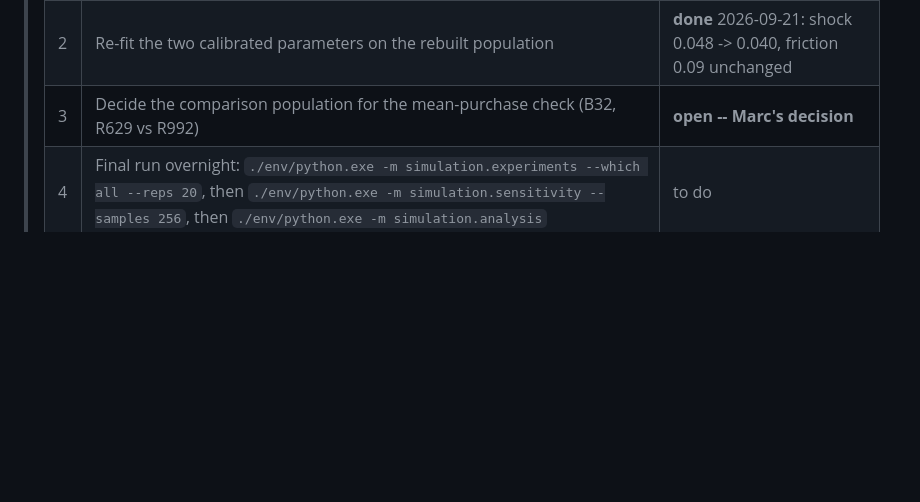
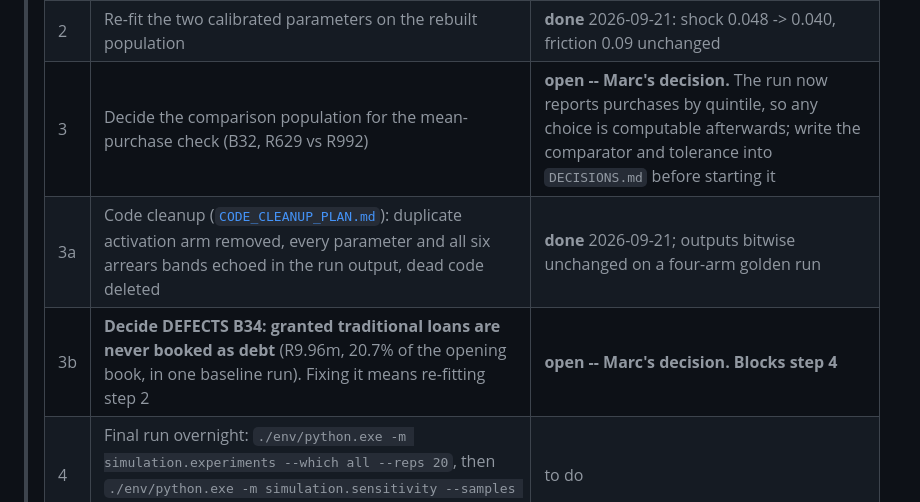
Before and after one commit to marclevin/bnpl-debt-dynamics, a Markdown page: OVERVIEW.md, the part around the change. GitHub-like rendering; blank space fills up the shorter version.

Commit message:
OVERVIEW: cleanup done, B34 decision blocks the final run
Co-Authored-By: Claude Fable 5.1 <noreply@anthropic.com>

```diff
--- a/OVERVIEW.md
+++ b/OVERVIEW.md
@@ -15,7 +15,9 @@ first, then propagate to the companion docs. Last updated: **2026-09-21**.
 > | --- | --- | --- |
 > | 1 | Cap the shortfall borrowing path (three discrete amount rules kept) | **done** 2026-09-21 |
 > | 2 | Re-fit the two calibrated parameters on the rebuilt population | **done** 2026-09-21: shock 0.048 -> 0.040, friction 0.09 unchanged |
-> | 3 | Decide the comparison population for the mean-purchase check (B32, R629 vs R992) | **open -- Marc's decision** |
+> | 3 | Decide the comparison population for the mean-purchase check (B32, R629 vs R992) | **open -- Marc's decision.** The run now reports purchases by quintile, so any choice is computable afterwards; write the comparator and tolerance into `DECISIONS.md` before starting it |
+> | 3a | Code cleanup ([`CODE_CLEANUP_PLAN.md`](CODE_CLEANUP_PLAN.md)): duplicate activation arm removed, every parameter and all six arrears bands echoed in the run output, dead code deleted | **done** 2026-09-21; outputs bitwise unchanged on a four-arm golden run |
+> | 3b | **Decide DEFECTS B34: granted traditional loans are never booked as debt** (R9.96m, 20.7% of the opening book, in one baseline run). Fixing it means re-fitting step 2 | **open -- Marc's decision. Blocks step 4** |
 > | 4 | Final run overnight: `./env/python.exe -m simulation.experiments --which all --reps 20`, then `./env/python.exe -m simulation.sensitivity --samples 256`, then `./env/python.exe -m simulation.analysis` | to do |
 > | 5 | Six-section shell; Model and Calibration sections rewritten | **done** 2026-09-21 (needs no results) |
 > | 6 | Results, Scenarios, Conclusion, Introduction, Abstract -- from the final outputs only | after step 4 |
```
